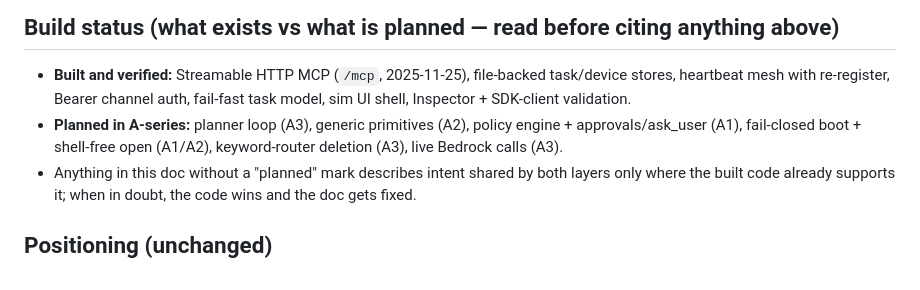
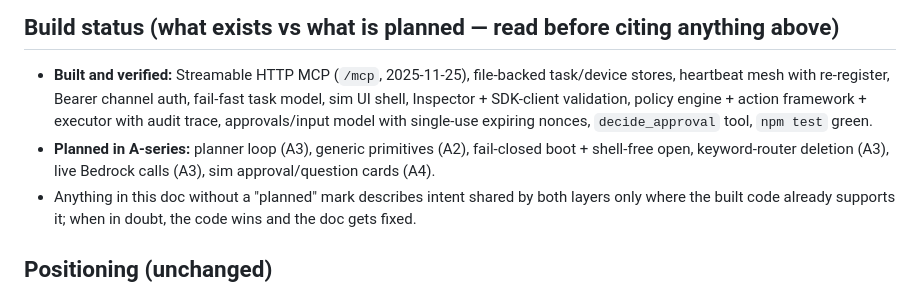
Before and after one commit to Fabshkiee/REACH, a Markdown page: docs/architecture.md, the part around the change. Rendered like a GitHub page.

```diff
--- a/docs/architecture.md
+++ b/docs/architecture.md
@@ -74,10 +74,12 @@ Demo spine: `docs/demo-script.md`.
 
 * **Built and verified:** Streamable HTTP MCP (`/mcp`, 2025-11-25), file-backed
   task/device stores, heartbeat mesh with re-register, Bearer channel auth,
-  fail-fast task model, sim UI shell, Inspector + SDK-client validation.
-* **Planned in A-series:** planner loop (A3), generic primitives (A2), policy
-  engine + approvals/ask_user (A1), fail-closed boot + shell-free open (A1/A2),
-  keyword-router deletion (A3), live Bedrock calls (A3).
+  fail-fast task model, sim UI shell, Inspector + SDK-client validation,
+  policy engine + action framework + executor with audit trace, approvals/input
+  model with single-use expiring nonces, `decide_approval` tool, `npm test` green.
+* **Planned in A-series:** planner loop (A3), generic primitives (A2), fail-closed
+  boot + shell-free open, keyword-router deletion (A3), live Bedrock calls (A3),
+  sim approval/question cards (A4).
 * Anything in this doc without a "planned" mark describes intent shared by both
   layers only where the built code already supports it; when in doubt, the code
   wins and the doc gets fixed.
```
Also changed, not shown: docs/friction-log.md (+8 -0 lines), docs/references.md (added, +50 -0 lines).
